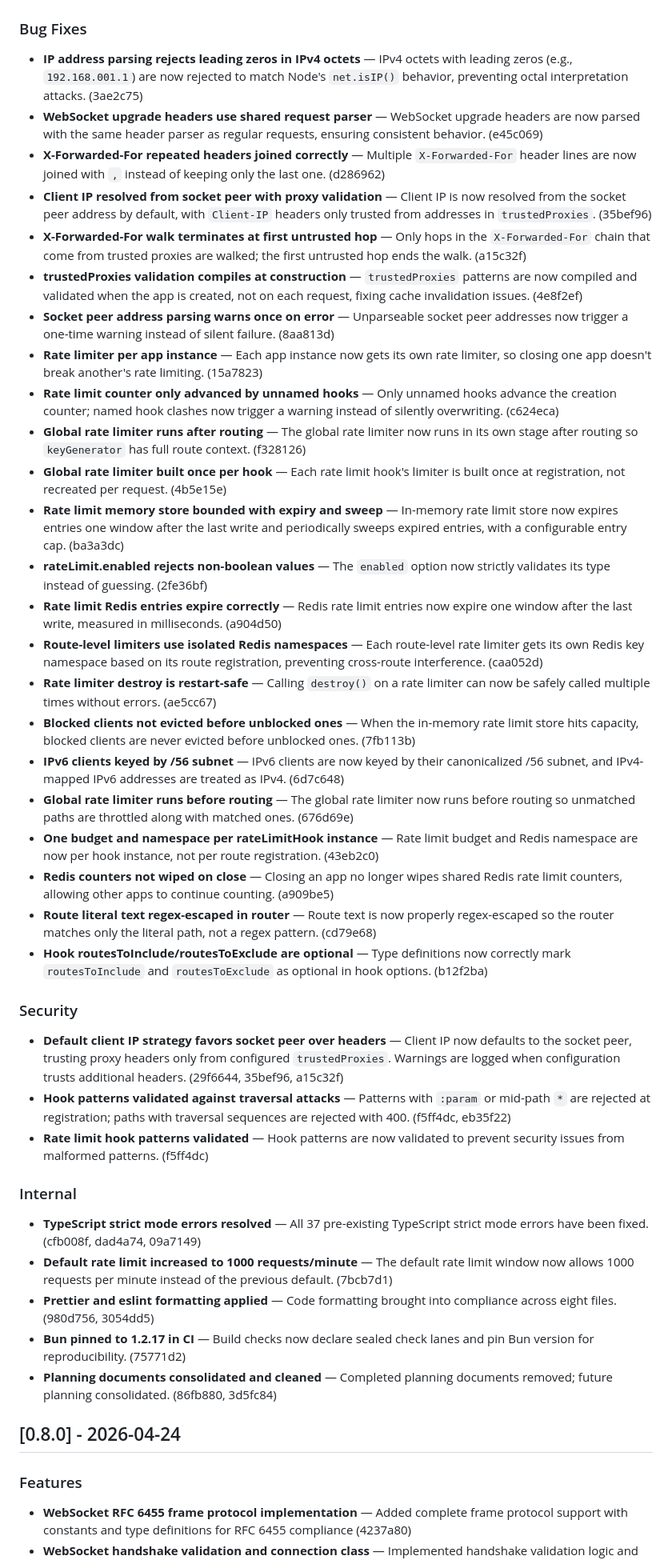
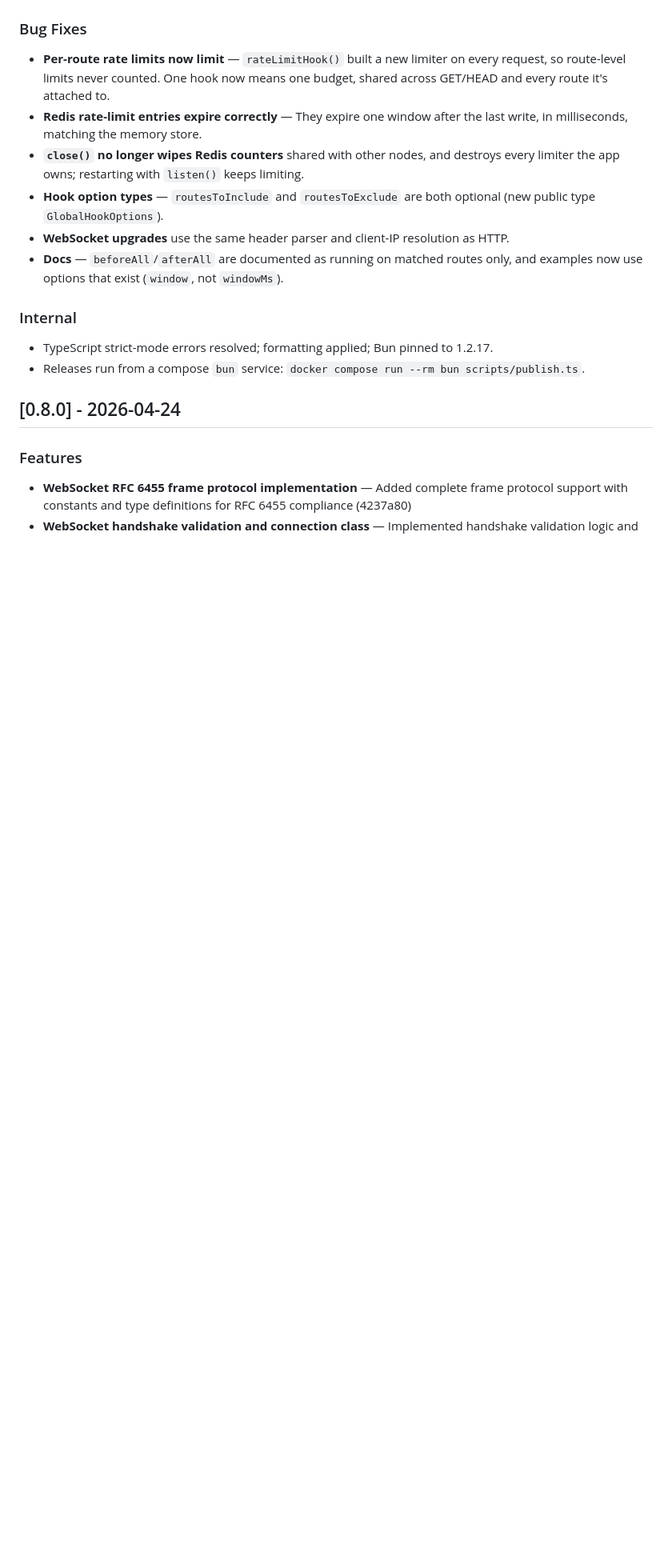
Before and after one commit to yinzers/YinzerFlow, a Markdown page: CHANGELOG.md, the part around one of its changes. Shown at 80% size. Drawn GitHub-style; blank space fills up the shorter version.

```diff
--- a/CHANGELOG.md
+++ b/CHANGELOG.md
@@ -26,43 +41,17 @@ app.beforeRouting('/api/*', (req) => {}); // mid-path * not allowed; use trailin
 
 ### Bug Fixes
 
-- **IP address parsing rejects leading zeros in IPv4 octets** — IPv4 octets with leading zeros (e.g., `192.168.001.1`) are now rejected to match Node's `net.isIP()` behavior, preventing octal interpretation attacks. (3ae2c75)
-- **WebSocket upgrade headers use shared request parser** — WebSocket upgrade headers are now parsed with the same header parser as regular requests, ensuring consistent behavior. (e45c069)
-- **X-Forwarded-For repeated headers joined correctly** — Multiple `X-Forwarded-For` header lines are now joined with `,` instead of keeping only the last one. (d286962)
-- **Client IP resolved from socket peer with proxy validation** — Client IP is now resolved from the socket peer address by default, with `Client-IP` headers only trusted from addresses in `trustedProxies`. (35bef96)
-- **X-Forwarded-For walk terminates at first untrusted hop** — Only hops in the `X-Forwarded-For` chain that come from trusted proxies are walked; the first untrusted hop ends the walk. (a15c32f)
-- **trustedProxies validation compiles at construction** — `trustedProxies` patterns are now compiled and validated when the app is created, not on each request, fixing cache invalidation issues. (4e8f2ef)
-- **Socket peer address parsing warns once on error** — Unparseable socket peer addresses now trigger a one-time warning instead of silent failure. (8aa813d)
-- **Rate limiter per app instance** — Each app instance now gets its own rate limiter, so closing one app doesn't break another's rate limiting. (15a7823)
-- **Rate limit counter only advanced by unnamed hooks** — Only unnamed hooks advance the creation counter; named hook clashes now trigger a warning instead of silently overwriting. (c624eca)
-- **Global rate limiter runs after routing** — The global rate limiter now runs in its own stage after routing so `keyGenerator` has full route context. (f328126)
-- **Global rate limiter built once per hook** — Each rate limit hook's limiter is built once at registration, not recreated per request. (4b5e15e)
-- **Rate limit memory store bounded with expiry and sweep** — In-memory rate limit store now expires entries one window after the last write and periodically sweeps expired entries, with a configurable entry cap. (ba3a3dc)
-- **rateLimit.enabled rejects non-boolean values** — The `enabled` option now strictly validates its type instead of guessing. (2fe36bf)
-- **Rate limit Redis entries expire correctly** — Redis rate limit entries now expire one window after the last write, measured in milliseconds. (a904d50)
-- **Route-level limiters use isolated Redis namespaces** — Each route-level rate limiter gets its own Redis key namespace based on its route registration, preventing cross-route interference. (caa052d)
-- **Rate limiter destroy is restart-safe** — Calling `destroy()` on a rate limiter can now be safely called multiple times without errors. (ae5cc67)
-- **Blocked clients not evicted before unblocked ones** — When the in-memory rate limit store hits capacity, blocked clients are never evicted before unblocked ones. (7fb113b)
-- **IPv6 clients keyed by /56 subnet** — IPv6 clients are now keyed by their canonicalized /56 subnet, and IPv4-mapped IPv6 addresses are treated as IPv4. (6d7c648)
-- **Global rate limiter runs before routing** — The global rate limiter now runs before routing so unmatched paths are throttled along with matched ones. (676d69e)
-- **One budget and namespace per rateLimitHook instance** — Rate limit budget and Redis namespace are now per hook instance, not per route registration. (43eb2c0)
-- **Redis counters not wiped on close** — Closing an app no longer wipes shared Redis rate limit counters, allowing other apps to continue counting. (a909be5)
-- **Route literal text regex-escaped in router** — Route text is now properly regex-escaped so the router matches only the literal path, not a regex pattern. (cd79e68)
-- **Hook routesToInclude/routesToExclude are optional** — Type definitions now correctly mark `routesToInclude` and `routesToExclude` as optional in hook options. (b12f2ba)
-
-### Security
-
-- **Default client IP strategy favors socket peer over headers** — Client IP now defaults to the socket peer, trusting proxy headers only from configured `trustedProxies`. Warnings are logged when configuration trusts additional headers. (29f6644, 35bef96, a15c32f)
-- **Hook patterns validated against traversal attacks** — Patterns with `:param` or mid-path `*` are rejected at registration; paths with traversal sequences are rejected with 400. (f5ff4dc, eb35f22)
-- **Rate limit hook patterns validated** — Hook patterns are now validated to prevent security issues from malformed patterns. (f5ff4dc)
+- **Per-route rate limits now limit** — `rateLimitHook()` built a new limiter on every request, so route-level limits never counted. One hook now means one budget, shared across GET/HEAD and every route it's attached to.
+- **Redis rate-limit entries expire correctly** — They expire one window after the last write, in milliseconds, matching the memory store.
+- **`close()` no longer wipes Redis counters** shared with other nodes, and destroys every limiter the app owns; restarting with `listen()` keeps limiting.
+- **Hook option types** — `routesToInclude` and `routesToExclude` are both optional (new public type `GlobalHookOptions`).
+- **WebSocket upgrades** use the same header parser and client-IP resolution as HTTP.
+- **Docs** — `beforeAll`/`afterAll` are documented as running on matched routes only, and examples now use options that exist (`window`, not `windowMs`).
 
 ### Internal
 
-- **TypeScript strict mode errors resolved** — All 37 pre-existing TypeScript strict mode errors have been fixed. (cfb008f, dad4a74, 09a7149)
-- **Default rate limit increased to 1000 requests/minute** — The default rate limit window now allows 1000 requests per minute instead of the previous default. (7bcb7d1)
-- **Prettier and eslint formatting applied** — Code formatting brought into compliance across eight files. (980d756, 3054dd5)
-- **Bun pinned to 1.2.17 in CI** — Build checks now declare sealed check lanes and pin Bun version for reproducibility. (75771d2)
-- **Planning documents consolidated and cleaned** — Completed planning documents removed; future planning consolidated. (86fb880, 3d5fc84)
+- TypeScript strict-mode errors resolved; formatting applied; Bun pinned to 1.2.17.
+- Releases run from a compose `bun` service: `docker compose run --rm bun scripts/publish.ts`.
 
 ## [0.8.0] - 2026-04-24
 
```
Also changed, not shown: other parts of CHANGELOG.md (+27 -12 lines).
